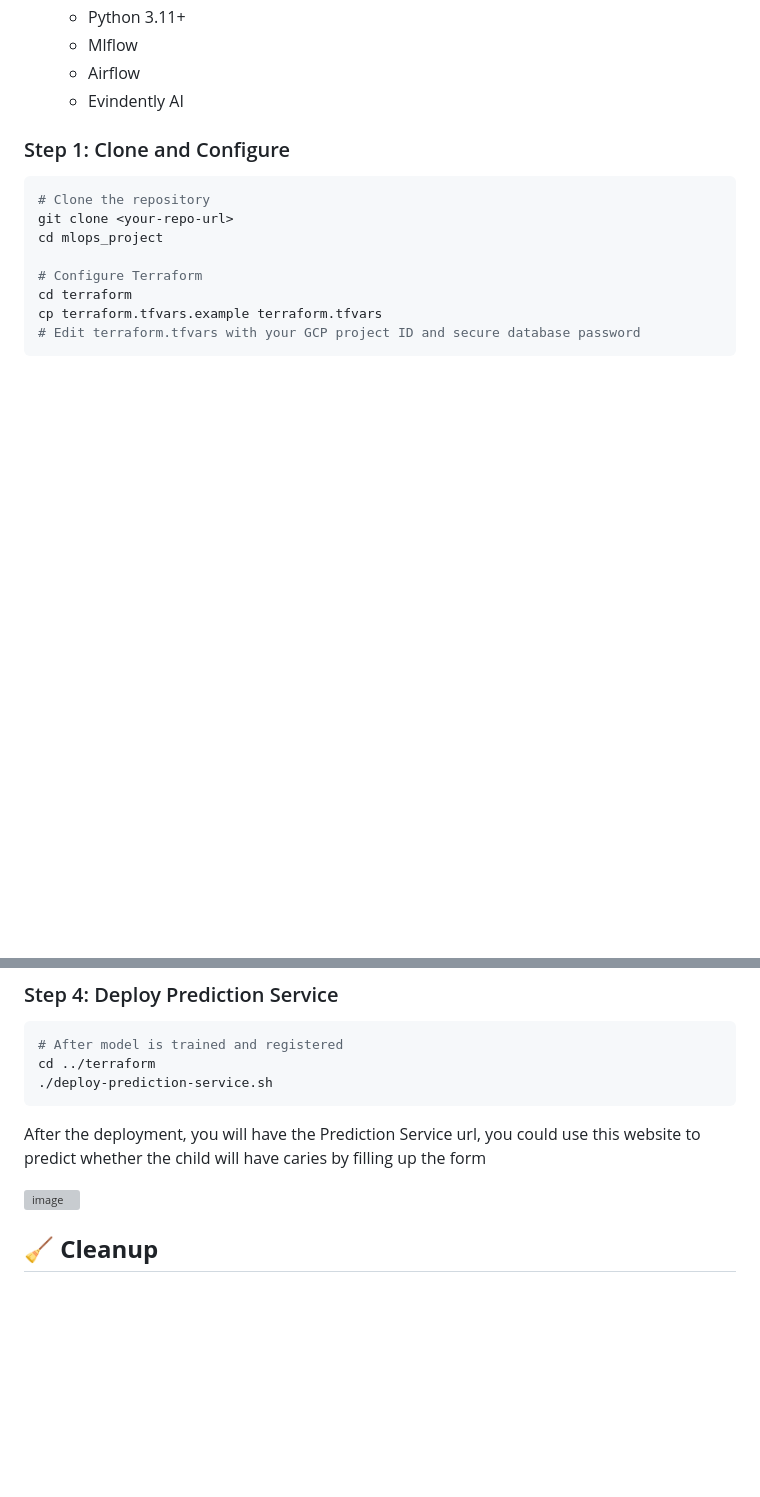
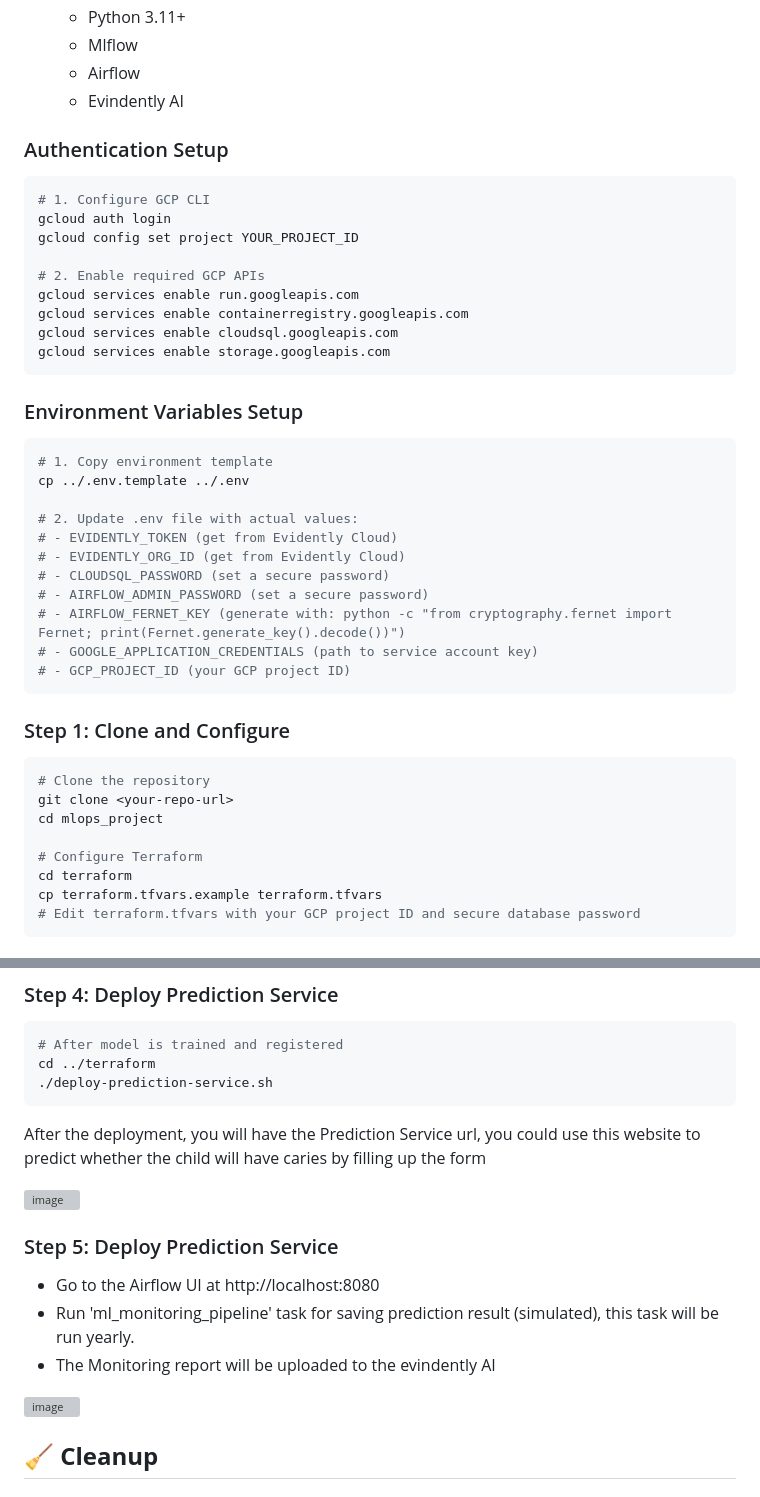
Before and after one commit to clementlwm94/dental-caries-mlops, a Markdown page: README.md, 2 parts joined by grey strips. Drawn GitHub-style; blank space fills up the shorter version; grey boxes are pictures that could not be loaded.

````diff
--- a/README.md
+++ b/README.md
@@ -43,6 +43,34 @@ This project implements a full MLOps pipeline with:
    - Mlflow
    - Airflow
    - Evindently AI
+
+### Authentication Setup
+```bash
+# 1. Configure GCP CLI
+gcloud auth login
+gcloud config set project YOUR_PROJECT_ID
+
+# 2. Enable required GCP APIs
+gcloud services enable run.googleapis.com
+gcloud services enable containerregistry.googleapis.com
+gcloud services enable cloudsql.googleapis.com
+gcloud services enable storage.googleapis.com
+```
+
+### Environment Variables Setup
+```bash
+# 1. Copy environment template
+cp ../.env.template ../.env
+
+# 2. Update .env file with actual values:
+# - EVIDENTLY_TOKEN (get from Evidently Cloud)
+# - EVIDENTLY_ORG_ID (get from Evidently Cloud)
+# - CLOUDSQL_PASSWORD (set a secure password)
+# - AIRFLOW_ADMIN_PASSWORD (set a secure password)
+# - AIRFLOW_FERNET_KEY (generate with: python -c "from cryptography.fernet import Fernet; print(Fernet.generate_key().decode())")
+# - GOOGLE_APPLICATION_CREDENTIALS (path to service account key)
+# - GCP_PROJECT_ID (your GCP project ID)
+```
 
 ### Step 1: Clone and Configure
 
@@ -98,6 +126,16 @@ cd ../terraform
 After the deployment, you will have the Prediction Service url, you could use this website to predict whether the child will have caries by filling up the form
 
 <img width="536" height="909" alt="image" src="https://github.com/user-attachments/assets/00e87c26-8f50-407e-bc1a-75234a5853dd" />
+
+### Step 5: Deploy Prediction Service
+
+- Go to the Airflow UI at http://localhost:8080
+- Run 'ml_monitoring_pipeline' task for saving prediction result (simulated), this task will be run yearly.
+- The Monitoring report will be uploaded to the evindently AI
+<img width="1407" height="579" alt="image" src="https://github.com/user-attachments/assets/48ef3b34-0d59-4001-bf3c-b5f48de4915c" />
+
+
+
 
 
 ## 🧹 **Cleanup**
````
